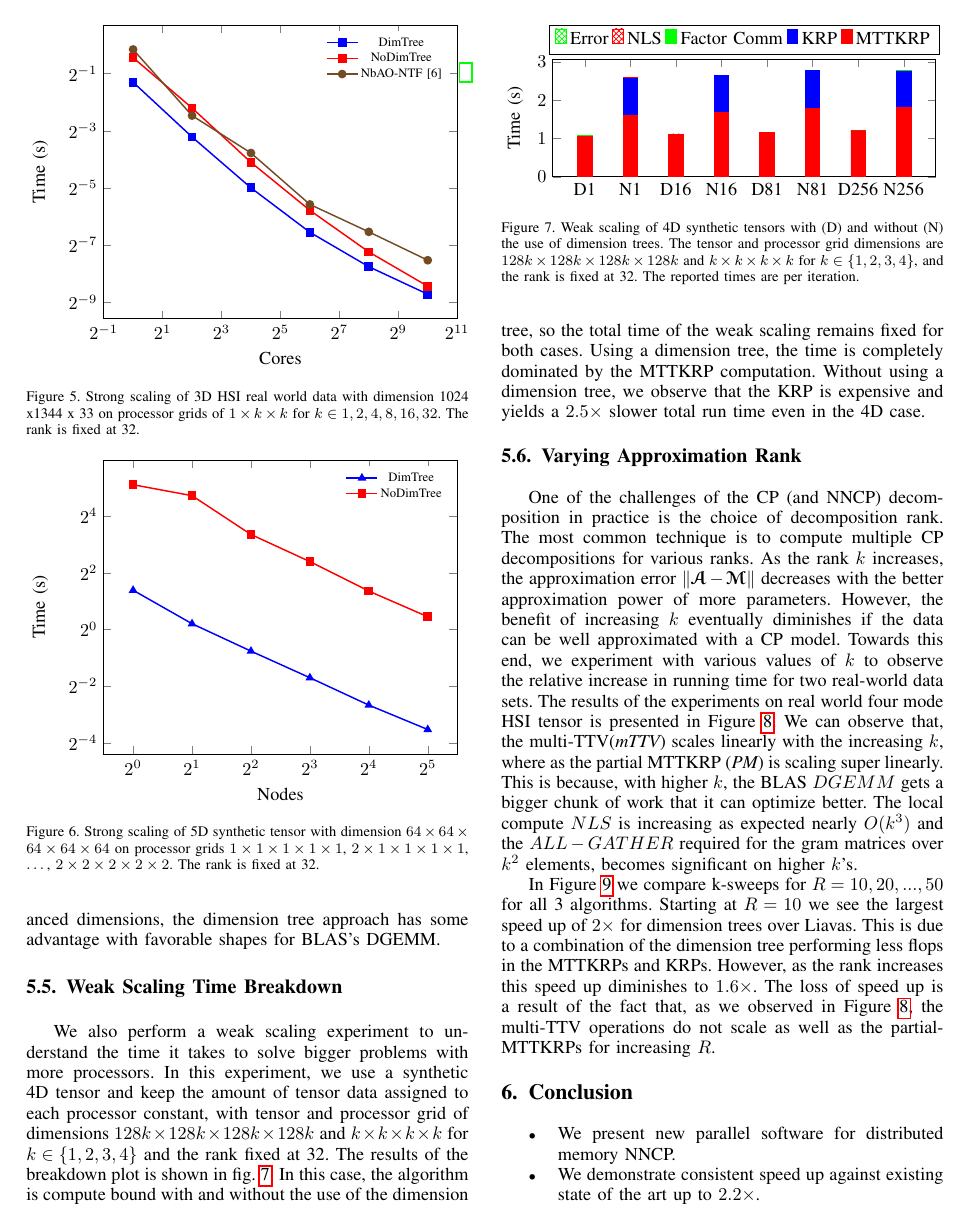
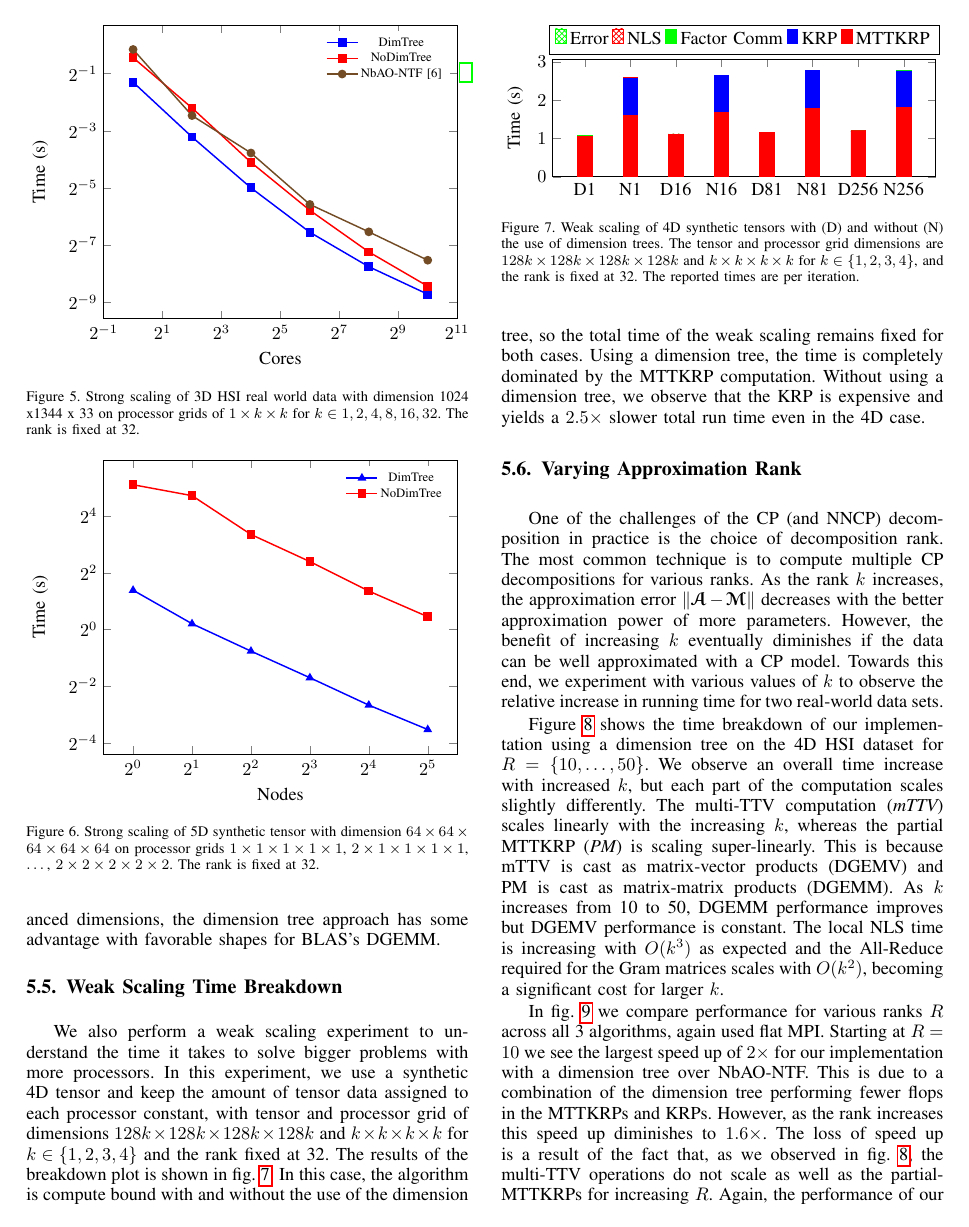
Before and after one commit to ramkikannan/planc, a LaTeX paper (latex/sc18/paper.tex, which reads latex/sc18/experiments.tex): page 8 of 11. Compiled offline with pdfLaTeX; a missing font is replaced by an installed copy or a similar font; a LaTeX package or settings file that is missing is left out.

Commit message:
finished pass through performance section

```diff
--- a/latex/sc18/experiments.tex
+++ b/latex/sc18/experiments.tex
@@ -162,13 +162,20 @@ However, the benefit of increasing $k$ eventually diminishes if the data can be
 %Hence, it is common practice in the community to sweep $k$, to obtain better approximation error within the
 %manageable computation.
 Towards this end, we experiment with various values of $k$ to observe the relative increase in running time for two real-world data sets.
-The results of the experiments on real world four mode HSI tensor is presented in Figure \ref{fig:ksweep4DHSI}. We can observe
-that, the multi-TTV({\em mTTV}) scales linearly with the increasing $k$,  where as the partial MTTKRP ({\em PM}) is scaling super
-linearly. This is because, with higher $k$, the BLAS $DGEMM$ gets a bigger chunk of work that it can optimize better.  The local
-compute $NLS$ is increasing as expected nearly $O(k^3)$ and the $ALL-GATHER$ required for the gram matrices over $k^2$
-elements, becomes significant on higher $k$'s.
 
-In Figure \ref{fig:ksweepneuro} we compare k-sweeps for $R = 10,20,...,50$ for all 3 algorithms. Starting at $R=10$ we see the largest speed up of $2\times$ for dimension trees over Liavas. This is due to a combination of the dimension tree performing less flops in the MTTKRPs and KRPs. However, as the rank increases this speed up diminishes to $1.6\times$. The loss of speed up is a result of the fact that, as we observed in Figure \ref{fig:ksweep4DHSI}, the multi-TTV operations do not scale as well as the partial-MTTKRPs for increasing $R$.
+\Cref{fig:ksweep4DHSI} shows the time breakdown of our implementation using a dimension tree on the 4D HSI dataset for $R=\{10,\dots,50\}$.
+We observe an overall time increase with increased $k$, but each part of the computation scales slightly differently.
+The multi-TTV computation ({\em mTTV}) scales linearly with the increasing $k$,  whereas the partial MTTKRP ({\em PM}) is scaling super-linearly.
+This is because mTTV is cast as matrix-vector products (DGEMV) and PM is cast as matrix-matrix products (DGEMM).
+As $k$ increases from 10 to 50, DGEMM performance improves but DGEMV performance is constant.
+The local NLS time is increasing with $O(k^3)$ as expected and the All-Reduce required for the Gram matrices scales with $O(k^2)$, becoming a significant cost for larger $k$.
+
+In \cref{fig:ksweepneuro} we compare performance for various ranks $R$ across all 3 algorithms, again used flat MPI.
+Starting at $R=10$ we see the largest speed up of $2\times$ for our implementation with a dimension tree over NbAO-NTF.
+This is due to a combination of the dimension tree performing fewer flops in the MTTKRPs and KRPs.
+However, as the rank increases this speed up diminishes to $1.6\times$.
+The loss of speed up is a result of the fact that, as we observed in \cref{fig:ksweep4DHSI}, the multi-TTV operations do not scale as well as the partial-MTTKRPs for increasing $R$.
+Again, the performance of our implementation without the dimension tree optimization is comparable to NbAO-NTF.
 
 \begin{figure}
 \renewcommand{\datafile}{data/ksw_4D_HSI.dat}
```
Also changed, not shown: latex/sc18/prelims.tex (+3 -3 lines), latex/sc18/experiments.tex (8 more changed lines).
